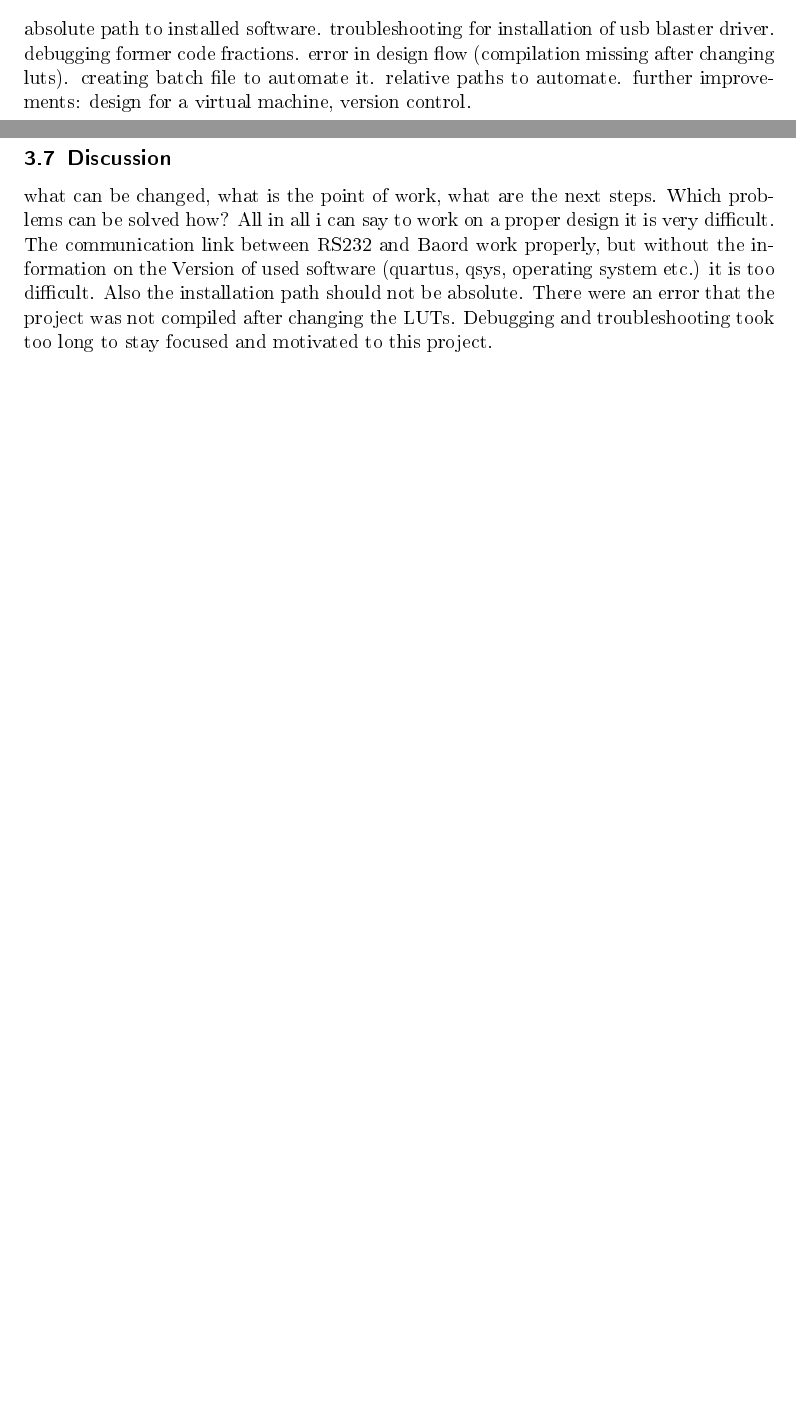
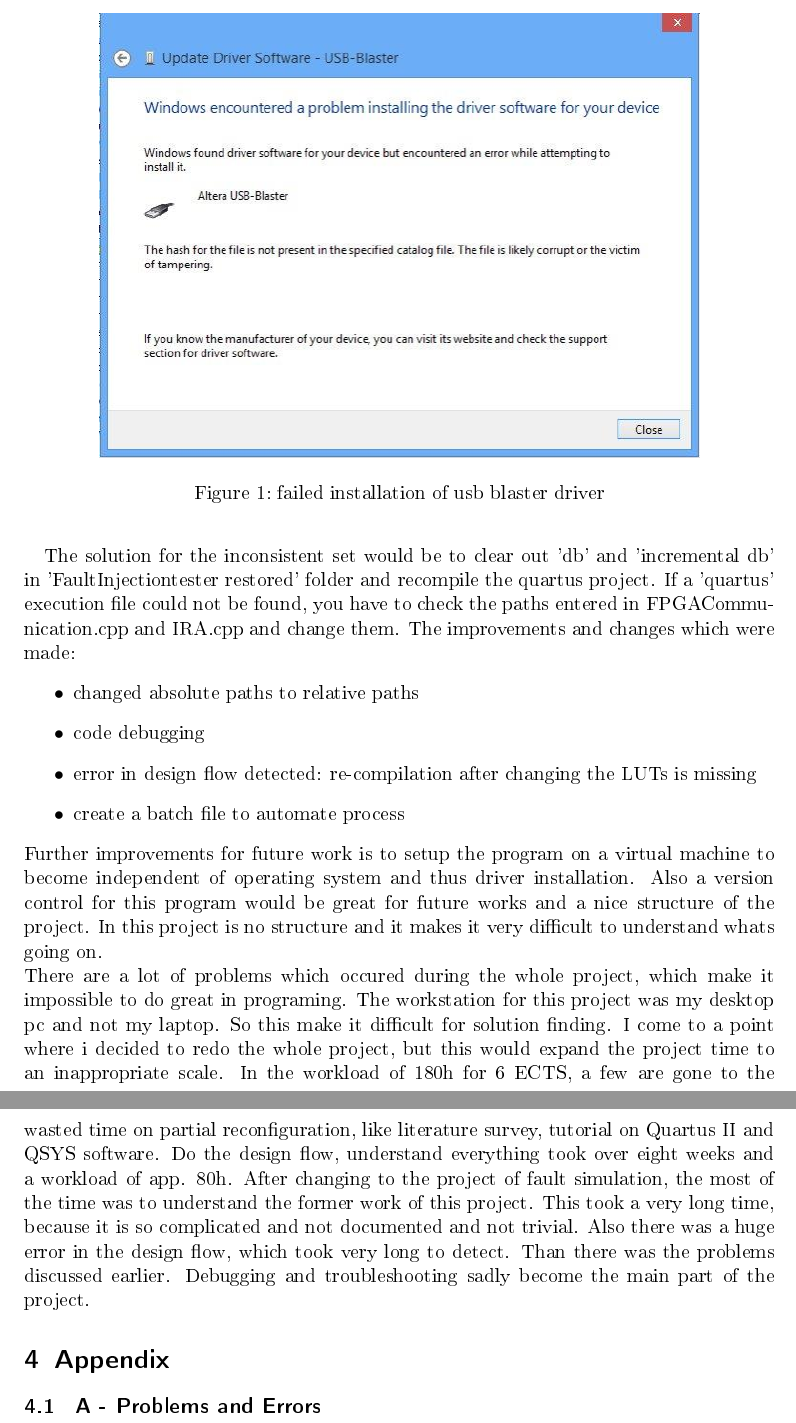
Before and after one commit to Vice88/FPGA_Projektbericht, a LaTeX document (documentation.tex): two parts of pages 7 and 8 of 8 before the commit and two parts of pages 8 and 9 of 13 after it, joined at a grey line, cut at the place of the change, the shorter picture padded with empty space. The pictures show the PDF file documentation.pdf that the author committed with the source; the source files are stored in an older character set and shown here as Unicode.

Commit message:
Added files via upload

```diff
--- a/documentation.tex
+++ b/documentation.tex
@@ -186,6 +187,5 @@
 what to do... what changed...
 
 \subsection{Problems}
-absolute path to installed software. troubleshooting for installation of usb blaster driver. debugging former code fractions. error in design flow (compilation missing after changing luts). creating batch file to automate it. relative paths to automate. further improvements: design for a virtual machine, version control.
-\subsection{Discussion}
-what can be changed, what is the point of work, what are the next steps. Which problems can be solved how? All in all i can say to work on a proper design it is very difficult. The communication link between RS232 and Baord work properly, but without the information on the Version of used software (quartus, qsys, operating system etc.) it is too difficult. Also the installation path should not be absolute. There were an error that the project was not compiled after changing the LUTs. Debugging and troubleshooting took too long to stay focused and motivated to this project.
+Here are some problems which occur during seting-up or execution of the project.
+\begin{enumerate}
@@ -192,2 +195,40 @@
+\end{enumerate}
+First of all i encountered the problem of driver installation. Although it seems to be trivial, if you encounter this problem:
+\begin{figure}[ht]
+	\centering
+  \includegraphics[width=0.8\textwidth, angle=0]{USB_blaster_driver_problem.png}
+	\caption{failed installation of usb blaster driver}
+	\label{fig1}
+\end{figure}
+you have to follow these steps to install the usb driver:
 
+\begin{figure}[ht]
+	\centering
+  \includegraphics[width=1\textwidth, angle=0]{installationGuide.png}
+	\caption{steps to install the usb driver}
+	\label{fig1}
+\end{figure}
+Although it is an official driver from altera i was struggling with this problem a few days to find out, that windows 8.1 does not support this official driver. The solution is found on: \textbf{\textit{http://altera-guide.blogspot.de/2012/11/many-collage-students-find-ourselves.htmlcomment-form}}
 
+The solution for the inconsistent set would be to clear out 'db' and 'incremental db' in 'FaultInjectiontester restored' folder and recompile the quartus project. If a 'quartus' execution file could not be found, you have to check the paths entered in FPGACommunication.cpp and IRA.cpp and change them.
+The improvements and changes which were made:
+\begin{itemize}
+	\item changed absolute paths to relative paths
+	\item code debugging
+	\item error in design flow detected: re-compilation after changing the LUTs is missing
+	\item create a batch file to automate process
+\end{itemize}
+Further improvements for future work is to setup the program on a virtual machine to become independent of operating system and thus driver installation. Also a version control for this program would be great for future works and a nice structure of the project. In this project is no structure and it makes it very difficult to understand whats going on.\\
+There are a lot of problems which occured during the whole project, which make it impossible to do great in programing. The workstation for this project was my desktop pc and not my laptop. So this make it difficult for solution finding. I come to a point where i decided to redo the whole project, but this would expand the project time to an inappropriate scale. In the workload of 180h for 6 ECTS, a few are gone to the wasted time on partial reconfiguration, like literature survey, tutorial on Quartus II and QSYS software. Do the design flow, understand everything took over eight weeks and a workload of app. 80h. After changing to the project of fault simulation, the most of the time was to understand the former work of this project. This took a very long time, because it is so complicated and not documented and not trivial. Also there was a huge error in the design flow, which took very long to detect. Than there was the problems discussed earlier. Debugging and troubleshooting sadly become the main part of the project.
+
+% path to installed software. troubleshooting for installation of usb blaster driver. debugging former code fractions. error in design flow (compilation missing after changing luts). creating batch file to automate it. relative paths to automate. further improvements: design for a virtual machine, version control.
+%All in all i can say to work on a proper design is very difficult.
+%The communication link between RS232 and Board work properly, but without the information on the Version of used software (quartus, qsys, operating system etc.) it is too difficult.
+%Also the installation path should not be absolute.
+%%There were an error that the project was not compiled after changing the LUTs.
+
+\section{Appendix}
+\subsection{ A - Problems and Errors}
+\begin{figure}[ht]
+	\centering
+  \includegraphics[width=1\textwidth, angle=0]{FTDI_USB_SERIAL_CONVERTER_problem.png}
@@ -194,2 +267,8 @@
+\begin{figure}[ht]
+	\centering
+  \includegraphics[width=1\textwidth, angle=0]{USB_serial_driver.png}
+	\caption{USB Serial Converterter could not be installed}
+	\label{fig1}
+\end{figure}
 % \include{AppendixPR}
 \end{document}
```
Also changed, not shown: check_time_too_long.txt (added, +2 -0 lines), wichtig.txt (added, +1 -0 lines), FTDI_USB_SERIAL_CONVERTER_problem.PNG (added), FTDI_USB_SERIAL_CONVERTER_problem2.PNG (added), USB_blaster_driver_problem.PNG (added), USB_blaster_problem.PNG (added), USB_blaster_problem2.PNG (added), USB_serial_driver.PNG (added), documentation.pdf, inconsistent_set.PNG (added), installationGuide.PNG (added), documentation.tex (38 more changed lines), 6 other files.
